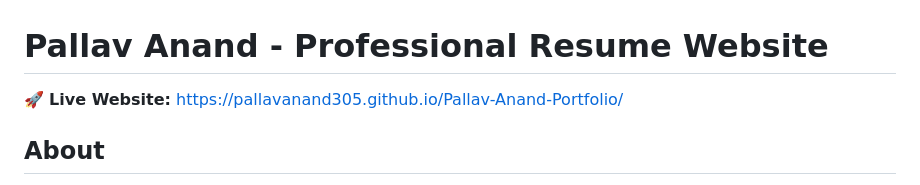
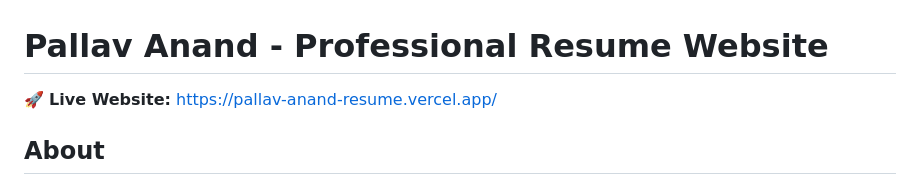
Before and after one commit to pallavanand305/Pallav-Anand-Portfolio, a Markdown page: README.md, the part around the change. Rendered like a GitHub page.

Commit message:
Update live website link in README

```diff
--- a/README.md
+++ b/README.md
@@ -1,6 +1,6 @@
 # Pallav Anand - Professional Resume Website
 
-🚀 **Live Website:** https://pallavanand305.github.io/Pallav-Anand-Portfolio/
+🚀 **Live Website:** https://pallav-anand-resume.vercel.app/
 
 ## About
 Professional resume website for **Pallav Anand**, Software Developer with 3 years of experience specializing in:
```
